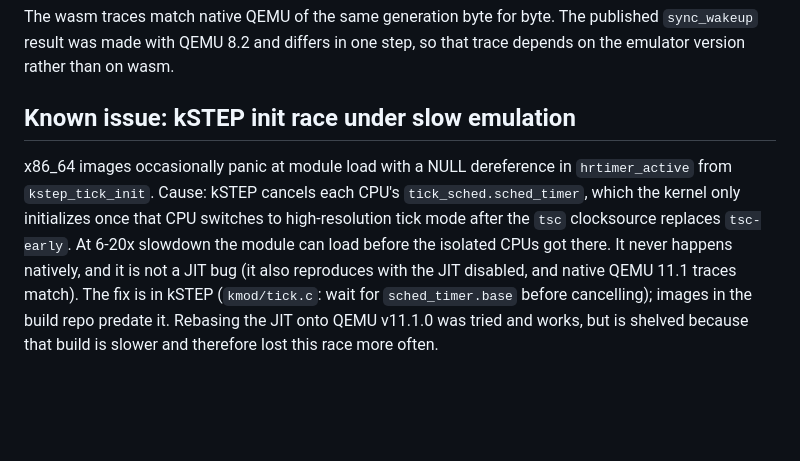
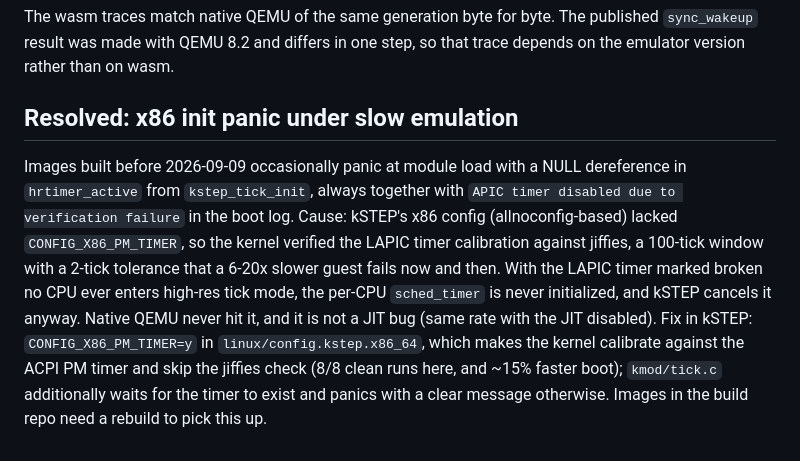
Before and after one commit to kstep-dev/kstep-dev.github.io, a Markdown page: README.md, the part around the change. Rendered like a GitHub page; blank space fills up the shorter version.

Commit message:
README: the x86 init panic was LAPIC calibration failing without CONFIG_X86_PM_TIMER; fixed in kSTEP

```diff
--- a/README.md
+++ b/README.md
@@ -74,16 +74,19 @@ The wasm traces match native QEMU of the same generation byte for byte. The
 published `sync_wakeup` result was made with QEMU 8.2 and differs in one step,
 so that trace depends on the emulator version rather than on wasm.
 
-## Known issue: kSTEP init race under slow emulation
+## Resolved: x86 init panic under slow emulation
 
-x86_64 images occasionally panic at module load with a NULL dereference in
-`hrtimer_active` from `kstep_tick_init`. Cause: kSTEP cancels each CPU's
-`tick_sched.sched_timer`, which the kernel only initializes once that CPU
-switches to high-resolution tick mode after the `tsc` clocksource replaces
-`tsc-early`. At 6-20x slowdown the module can load before the isolated CPUs
-got there. It never happens natively, and it is not a JIT bug (it also
-reproduces with the JIT disabled, and native QEMU 11.1 traces match). The fix
-is in kSTEP (`kmod/tick.c`: wait for `sched_timer.base` before cancelling);
-images in the build repo predate it. Rebasing the JIT onto QEMU v11.1.0 was
-tried and works, but is shelved because that build is slower and therefore
-lost this race more often.
+Images built before 2026-09-09 occasionally panic at module load with a NULL
+dereference in `hrtimer_active` from `kstep_tick_init`, always together with
+`APIC timer disabled due to verification failure` in the boot log. Cause:
+kSTEP's x86 config (allnoconfig-based) lacked `CONFIG_X86_PM_TIMER`, so the
+kernel verified the LAPIC timer calibration against jiffies, a 100-tick window
+with a 2-tick tolerance that a 6-20x slower guest fails now and then. With the
+LAPIC timer marked broken no CPU ever enters high-res tick mode, the per-CPU
+`sched_timer` is never initialized, and kSTEP cancels it anyway. Native QEMU
+never hit it, and it is not a JIT bug (same rate with the JIT disabled). Fix
+in kSTEP: `CONFIG_X86_PM_TIMER=y` in `linux/config.kstep.x86_64`, which makes
+the kernel calibrate against the ACPI PM timer and skip the jiffies check
+(8/8 clean runs here, and ~15% faster boot); `kmod/tick.c` additionally waits
+for the timer to exist and panics with a clear message otherwise. Images in
+the build repo need a rebuild to pick this up.
```
